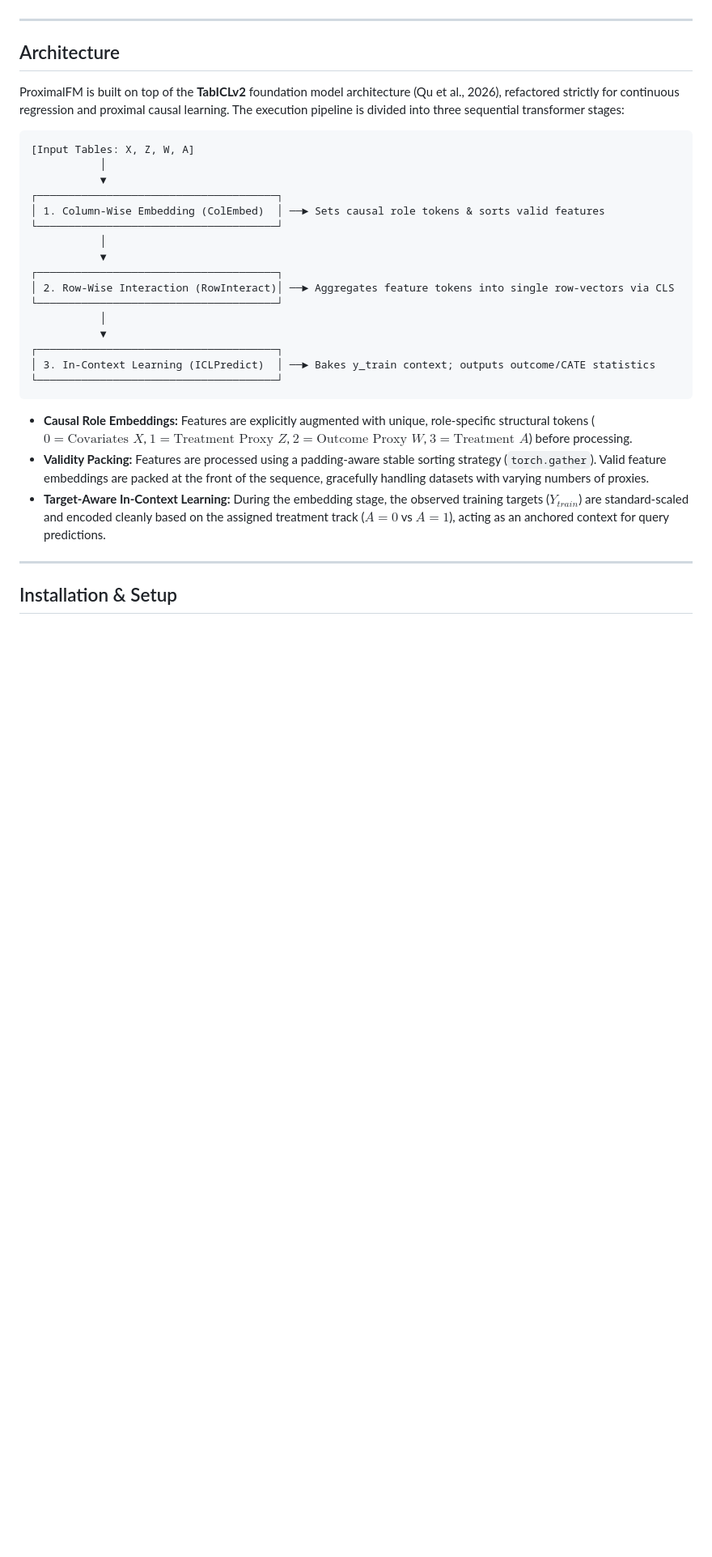
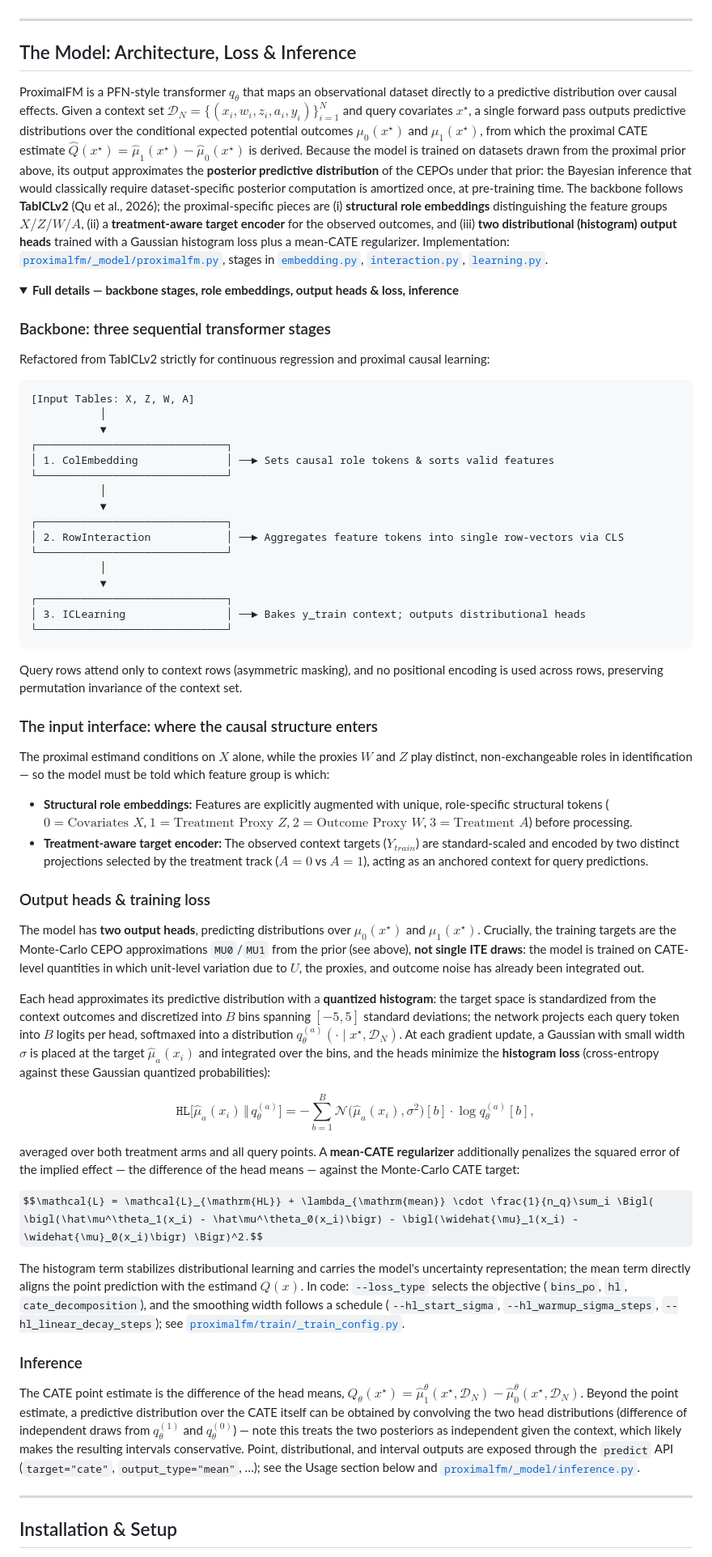
Before and after one commit to ChristopheMuller/ProximalFM, a Markdown page: README.md, the part around the change. Shown at 81% size. Rendered like a GitHub page; folded sections open; some formulas as TeX source; blank space fills up the shorter version.

Commit message:
feat: update model architecture section with detailed explanation of ProximalFM's structure, loss, and inference process

````diff
--- a/README.md
+++ b/README.md
@@ -101,32 +101,64 @@ All of these are exposed as CLI flags of the trainer (`proximalfm/train/_train_c
 
 ---
 
-## Architecture
+## The Model: Architecture, Loss & Inference
 
-ProximalFM is built on top of the **TabICLv2** foundation model architecture (Qu et al., 2026), refactored strictly for continuous regression and proximal causal learning. The execution pipeline is divided into three sequential transformer stages:
+ProximalFM is a PFN-style transformer $q_\theta$ that maps an observational dataset directly to a predictive distribution over causal effects. Given a context set $\mathcal{D}_N = \{(x_i, w_i, z_i, a_i, y_i)\}_{i=1}^N$ and query covariates $x^\star$, a single forward pass outputs predictive distributions over the conditional expected potential outcomes $\mu_0(x^\star)$ and $\mu_1(x^\star)$, from which the proximal CATE estimate $\hat{Q}(x^\star) = \hat\mu_1(x^\star) - \hat\mu_0(x^\star)$ is derived. Because the model is trained on datasets drawn from the proximal prior above, its output approximates the **posterior predictive distribution** of the CEPOs under that prior: the Bayesian inference that would classically require dataset-specific posterior computation is amortized once, at pre-training time. The backbone follows **TabICLv2** (Qu et al., 2026); the proximal-specific pieces are (i) **structural role embeddings** distinguishing the feature groups $X/Z/W/A$, (ii) a **treatment-aware target encoder** for the observed outcomes, and (iii) **two distributional (histogram) output heads** trained with a Gaussian histogram loss plus a mean-CATE regularizer. Implementation: [`proximalfm/_model/proximalfm.py`](proximalfm/_model/proximalfm.py), stages in [`embedding.py`](proximalfm/_model/embedding.py), [`interaction.py`](proximalfm/_model/interaction.py), [`learning.py`](proximalfm/_model/learning.py).
+
+<details>
+<summary><b>Full details — backbone stages, role embeddings, output heads & loss, inference</b></summary>
+
+### Backbone: three sequential transformer stages
+
+Refactored from TabICLv2 strictly for continuous regression and proximal causal learning:
 
 ```
 [Input Tables: X, Z, W, A]
            │
            ▼
-┌──────────────────────────────────────┐
-│ 1. Column-Wise Embedding (ColEmbed)  │ ──► Sets causal role tokens & sorts valid features
-└──────────────────────────────────────┘
+┌──────────────────────────────┐
+│ 1. ColEmbedding              │ ──► Sets causal role tokens & sorts valid features
+└──────────────────────────────┘
            │
            ▼
-┌──────────────────────────────────────┐
-│ 2. Row-Wise Interaction (RowInteract)│ ──► Aggregates feature tokens into single row-vectors via CLS
-└──────────────────────────────────────┘
+┌──────────────────────────────┐
+│ 2. RowInteraction            │ ──► Aggregates feature tokens into single row-vectors via CLS
+└──────────────────────────────┘
            │
            ▼
-┌──────────────────────────────────────┐
-│ 3. In-Context Learning (ICLPredict)  │ ──► Bakes y_train context; outputs outcome/CATE statistics
-└──────────────────────────────────────┘
+┌──────────────────────────────┐
+│ 3. ICLearning                │ ──► Bakes y_train context; outputs distributional heads
+└──────────────────────────────┘
 ```
 
-* **Causal Role Embeddings:** Features are explicitly augmented with unique, role-specific structural tokens ($0=\text{Covariates } X$, $1=\text{Treatment Proxy } Z$, $2=\text{Outcome Proxy } W$, $3=\text{Treatment } A$) before processing.
-* **Validity Packing:** Features are processed using a padding-aware stable sorting strategy (`torch.gather`). Valid feature embeddings are packed at the front of the sequence, gracefully handling datasets with varying numbers of proxies.
-* **Target-Aware In-Context Learning:** During the embedding stage, the observed training targets ($Y_{train}$) are standard-scaled and encoded cleanly based on the assigned treatment track ($A=0$ vs $A=1$), acting as an anchored context for query predictions.
+Query rows attend only to context rows (asymmetric masking), and no positional encoding is used across rows, preserving permutation invariance of the context set.
+
+### The input interface: where the causal structure enters
+
+The proximal estimand conditions on $X$ alone, while the proxies $W$ and $Z$ play distinct, non-exchangeable roles in identification — so the model must be told which feature group is which:
+
+* **Structural role embeddings:** Features are explicitly augmented with unique, role-specific structural tokens ($0=\text{Covariates } X$, $1=\text{Treatment Proxy } Z$, $2=\text{Outcome Proxy } W$, $3=\text{Treatment } A$) before processing.
+* **Treatment-aware target encoder:** The observed context targets ($Y_{train}$) are standard-scaled and encoded by two distinct projections selected by the treatment track ($A=0$ vs $A=1$), acting as an anchored context for query predictions.
+
+### Output heads & training loss
+
+The model has **two output heads**, predicting distributions over $\mu_0(x^\star)$ and $\mu_1(x^\star)$. Crucially, the training targets are the Monte-Carlo CEPO approximations `MU0`/`MU1` from the prior (see above), **not single ITE draws**: the model is trained on CATE-level quantities in which unit-level variation due to $U$, the proxies, and outcome noise has already been integrated out.
+
+Each head approximates its predictive distribution with a **quantized histogram**: the target space is standardized from the context outcomes and discretized into $B$ bins spanning $[-5, 5]$ standard deviations; the network projects each query token into $B$ logits per head, softmaxed into a distribution $q^{(a)}_\theta(\cdot \mid x^\star, \mathcal{D}_N)$. At each gradient update, a Gaussian with small width $\sigma$ is placed at the target $\widehat{\mu}_a(x_i)$ and integrated over the bins, and the heads minimize the **histogram loss** (cross-entropy against these Gaussian quantized probabilities):
+
+$$\texttt{HL}\bigl[\widehat{\mu}_a(x_i) \,\Vert\, q^{(a)}_\theta\bigr] = -\sum_{b=1}^{B} \mathcal{N}\bigl(\widehat{\mu}_a(x_i), \sigma^2\bigr)[b] \cdot \log q^{(a)}_\theta[b],$$
+
+averaged over both treatment arms and all query points. A **mean-CATE regularizer** additionally penalizes the squared error of the implied effect — the difference of the head means — against the Monte-Carlo CATE target:
+
+$$\mathcal{L} = \mathcal{L}_{\mathrm{HL}} + \lambda_{\mathrm{mean}} \cdot \frac{1}{n_q}\sum_i \Bigl( \bigl(\hat\mu^\theta_1(x_i) - \hat\mu^\theta_0(x_i)\bigr) - \bigl(\widehat{\mu}_1(x_i) - \widehat{\mu}_0(x_i)\bigr) \Bigr)^2.$$
+
+The histogram term stabilizes distributional learning and carries the model's uncertainty representation; the mean term directly aligns the point prediction with the estimand $Q(x)$. In code: `--loss_type` selects the objective (`bins_po`, `hl`, `cate_decomposition`), and the smoothing width follows a schedule (`--hl_start_sigma`, `--hl_warmup_sigma_steps`, `--hl_linear_decay_steps`); see [`proximalfm/train/_train_config.py`](proximalfm/train/_train_config.py).
+
+### Inference
+
+The CATE point estimate is the difference of the head means, $\hat{Q}_\theta(x^\star) = \hat\mu^\theta_1(x^\star, \mathcal{D}_N) - \hat\mu^\theta_0(x^\star, \mathcal{D}_N)$. Beyond the point estimate, a predictive distribution over the CATE itself can be obtained by convolving the two head distributions (difference of independent draws from $q^{(1)}_\theta$ and $q^{(0)}_\theta$) — note this treats the two posteriors as independent given the context, which likely makes the resulting intervals conservative. Point, distributional, and interval outputs are exposed through the `predict` API (`target="cate"`, `output_type="mean"`, …); see the Usage section below and [`proximalfm/_model/inference.py`](proximalfm/_model/inference.py).
+
+</details>
 
 
 ---
````
